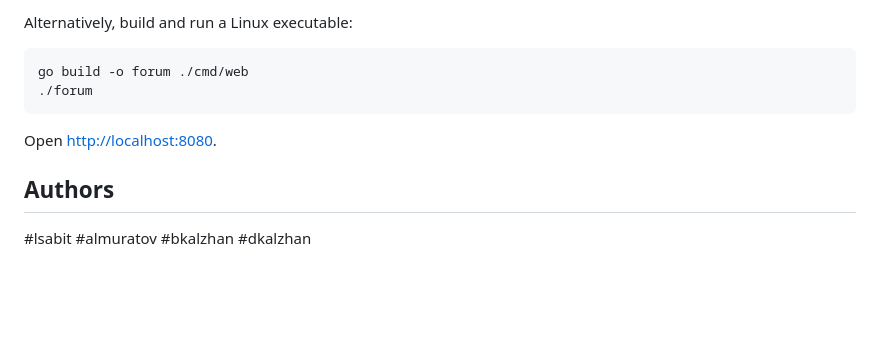
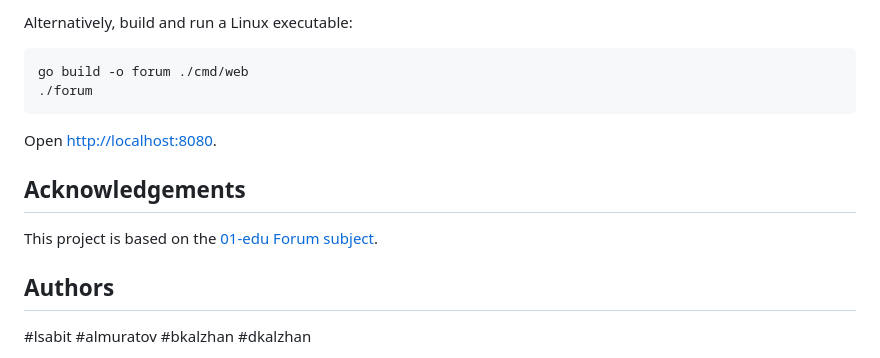
Before and after one commit to vec1or/tomorrow-school-projects, a Markdown page: forum/README.md, the part around the change. Drawn GitHub-style; blank space fills up the shorter version.

```diff
--- a/forum/README.md
+++ b/forum/README.md
@@ -247,5 +247,9 @@ go build -o forum ./cmd/web
 
 Open <http://localhost:8080>.
 
+## Acknowledgements
+
+This project is based on the [01-edu Forum subject](https://public.01-edu.org/subjects/forum/).
+
 ## Authors
 #lsabit #almuratov #bkalzhan #dkalzhan
```
